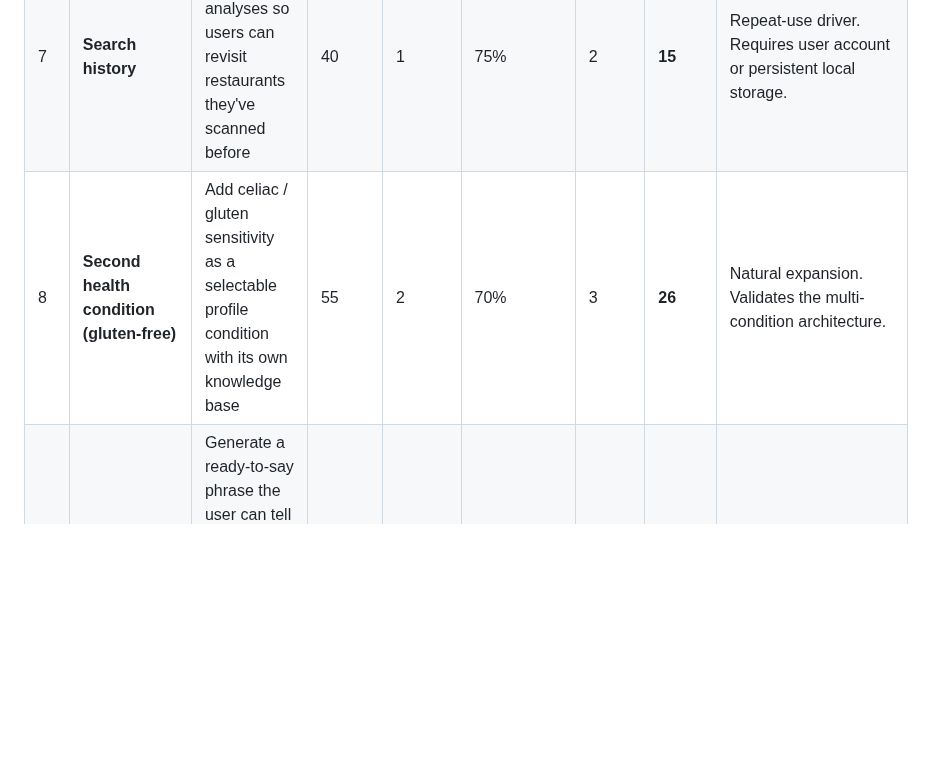
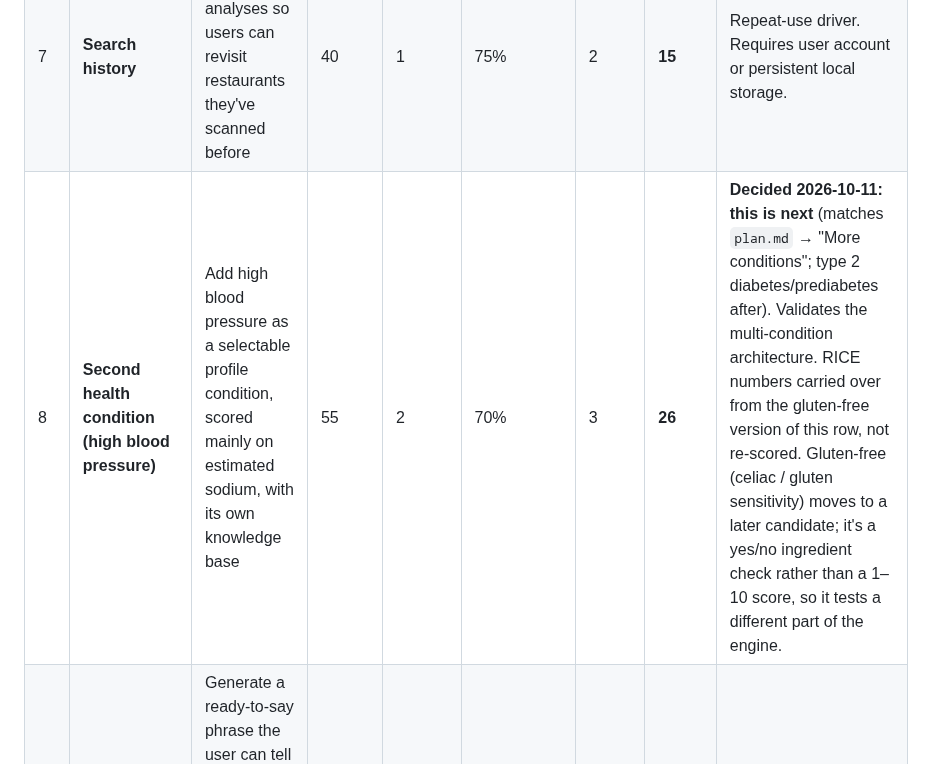
Before and after one commit to stlynn13-lgtm/eat-out-better, a Markdown page: backlog.md, the part around the change. GitHub-like rendering; blank space fills up the shorter version.

Commit message:
Docs: high blood pressure is the next condition (backlog #8)
Co-Authored-By: Claude Opus 5.5 <noreply@anthropic.com>
Claude-Session: https://claude.ai/code/session_01TR9ou5MR9THoP5sG2dTjir

```diff
--- a/backlog.md
+++ b/backlog.md
@@ -48,7 +48,7 @@ Product-improvement release on branch `release/v1.1.0`. These are **committed sc
 |---|---------|-------------|-------|--------|------------|--------|------------|-------|
 | 6 | **Menu image upload (OCR)** | User photographs a physical menu; app extracts text and runs same analysis | 70 | 3 | 65% | 4 | **34** | Huge UX unlock — most real menus are physical. OCR accuracy is the risk. |
 | 7 | **Search history** | Save past menu analyses so users can revisit restaurants they've scanned before | 40 | 1 | 75% | 2 | **15** | Repeat-use driver. Requires user account or persistent local storage. |
-| 8 | **Second health condition (gluten-free)** | Add celiac / gluten sensitivity as a selectable profile condition with its own knowledge base | 55 | 2 | 70% | 3 | **26** | Natural expansion. Validates the multi-condition architecture. |
+| 8 | **Second health condition (high blood pressure)** | Add high blood pressure as a selectable profile condition, scored mainly on estimated sodium, with its own knowledge base | 55 | 2 | 70% | 3 | **26** | **Decided 2026-10-11: this is next** (matches `plan.md` → "More conditions"; type 2 diabetes/prediabetes after). Validates the multi-condition architecture. RICE numbers carried over from the gluten-free version of this row, not re-scored. Gluten-free (celiac / gluten sensitivity) moves to a later candidate; it's a yes/no ingredient check rather than a 1–10 score, so it tests a different part of the engine. |
 | 9 | **"Ask for this exactly" output** | Generate a ready-to-say phrase the user can tell their server ("I have high cholesterol — can I get the salmon grilled with no butter and a side salad instead of fries?") | 45 | 2 | 80% | 1 | **72** | High-leverage low-effort feature. Turns insight into action. |
 | 10 | **Dish comparison mode** | Select two dishes and get a side-by-side breakdown of which is better for your condition and why | 35 | 1 | 70% | 2 | **12** | Useful for "I'm torn between two things" scenarios. |
 | 20 | **Scan result handoff on retry (idempotent /api/analyze)** | When the app re-sends a scan after the user left mid-analysis, collect the result the server already worked out instead of paying for the whole analysis again. | 30 | 1 | 70% | 0.5 | **42** | Building 2026-10-06 (with the EAT-10 retry fix, PR #69). **Why:** iOS kills the phone's connection when the app is backgrounded, but the server keeps working and finishes; today that result is thrown away and the retry re-uploads every photo and re-pays the AI calls (~$0.05 and ~30s each time). **Spec:** the app mints one id per scan and sends it as `x-request-id` on every attempt. The API claims the id in Postgres (`api_claim_analysis`). First claim runs the pipeline and stores the final response, or releases the claim on a transient failure (Claude error, rate limit) so a retry recomputes. A later claim with the same id gets the stored response instantly, or waits up to ~50s for the in-flight one to finish; a claim stuck past 75s (owner died at the 60s limit) is taken over. A replay skips the rate limit and spend cap, since it costs nothing. **Privacy:** rows hold no IP, no user id and no health condition (stripped before storing, re-attached from the request), and are deleted after 15 minutes. Photos are never stored. **Degrades:** no Supabase, no migration or a DB error means the cache is skipped and the scan runs as it does today. |
```
Also changed, not shown: log.md (+1 -1 lines).
